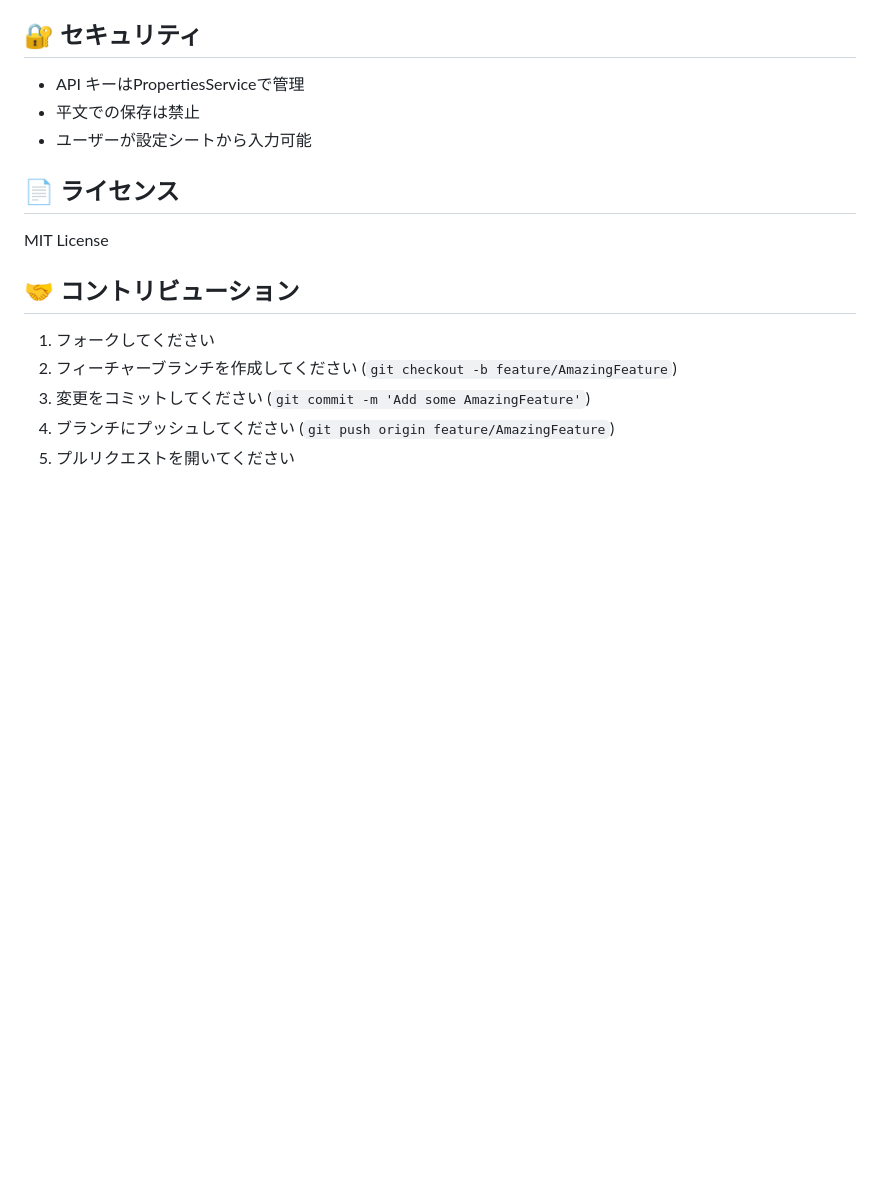
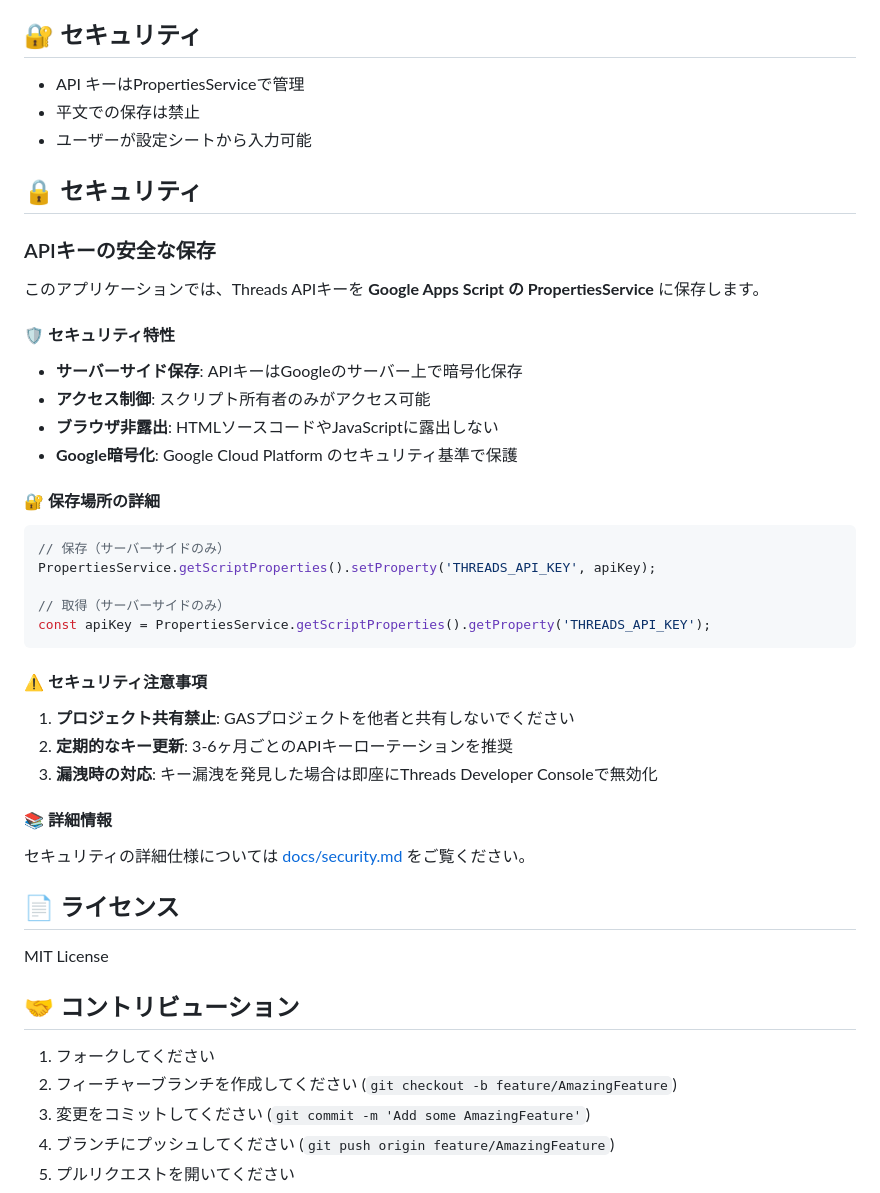
Before and after one commit to keishimizu26629/threads-post-analysis, a Markdown page: README.md, the part around the change. Rendered like a GitHub page; blank space fills up the shorter version.

Commit message:
docs: APIキーセキュリティ仕様書を追加
- docs/security.md: PropertiesServiceの詳細なセキュリティ仕様
- README.md: セキュリティセクションを追加
- APIキーの保存場所、暗号化、アクセス制御について詳細説明
- セキュリティリスクと対策、ベストプラクティスを記載
- インシデント対応手順とコンプライアンス情報を追加

````diff
--- a/README.md
+++ b/README.md
@@ -137,6 +137,39 @@ npm run deploy
 - 平文での保存は禁止
 - ユーザーが設定シートから入力可能
 
+## 🔒 セキュリティ
+
+### APIキーの安全な保存
+
+このアプリケーションでは、Threads APIキーを **Google Apps Script の PropertiesService** に保存します。
+
+#### 🛡️ セキュリティ特性
+
+- **サーバーサイド保存**: APIキーはGoogleのサーバー上で暗号化保存
+- **アクセス制御**: スクリプト所有者のみがアクセス可能
+- **ブラウザ非露出**: HTMLソースコードやJavaScriptに露出しない
+- **Google暗号化**: Google Cloud Platform のセキュリティ基準で保護
+
+#### 🔐 保存場所の詳細
+
+```javascript
+// 保存（サーバーサイドのみ）
+PropertiesService.getScriptProperties().setProperty('THREADS_API_KEY', apiKey);
+
+// 取得（サーバーサイドのみ）
+const apiKey = PropertiesService.getScriptProperties().getProperty('THREADS_API_KEY');
+```
+
+#### ⚠️ セキュリティ注意事項
+
+1. **プロジェクト共有禁止**: GASプロジェクトを他者と共有しないでください
+2. **定期的なキー更新**: 3-6ヶ月ごとのAPIキーローテーションを推奨
+3. **漏洩時の対応**: キー漏洩を発見した場合は即座にThreads Developer Consoleで無効化
+
+#### 📚 詳細情報
+
+セキュリティの詳細仕様については [docs/security.md](./docs/security.md) をご覧ください。
+
 ## 📄 ライセンス
 
 MIT License
````
Also changed, not shown: docs/security.md (added, +215 -0 lines).
